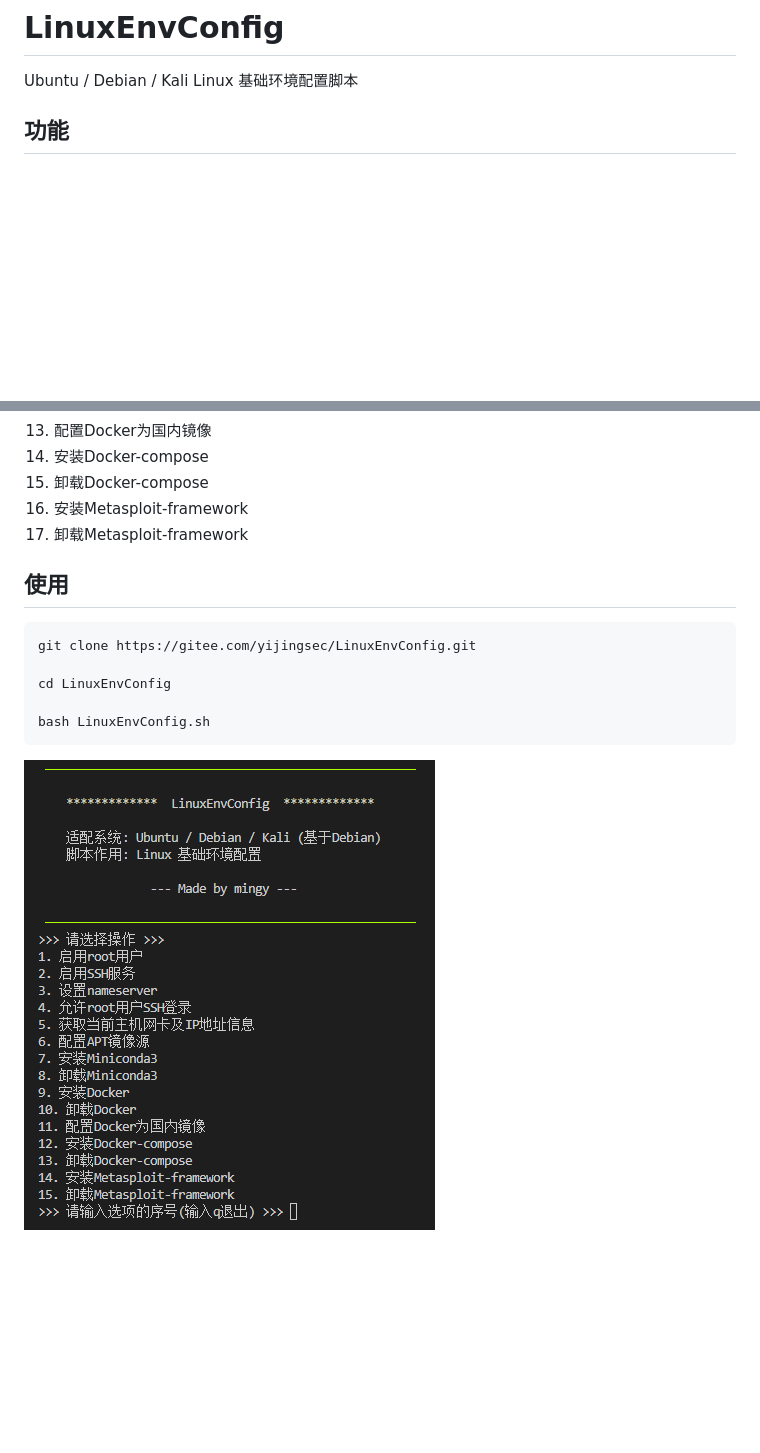
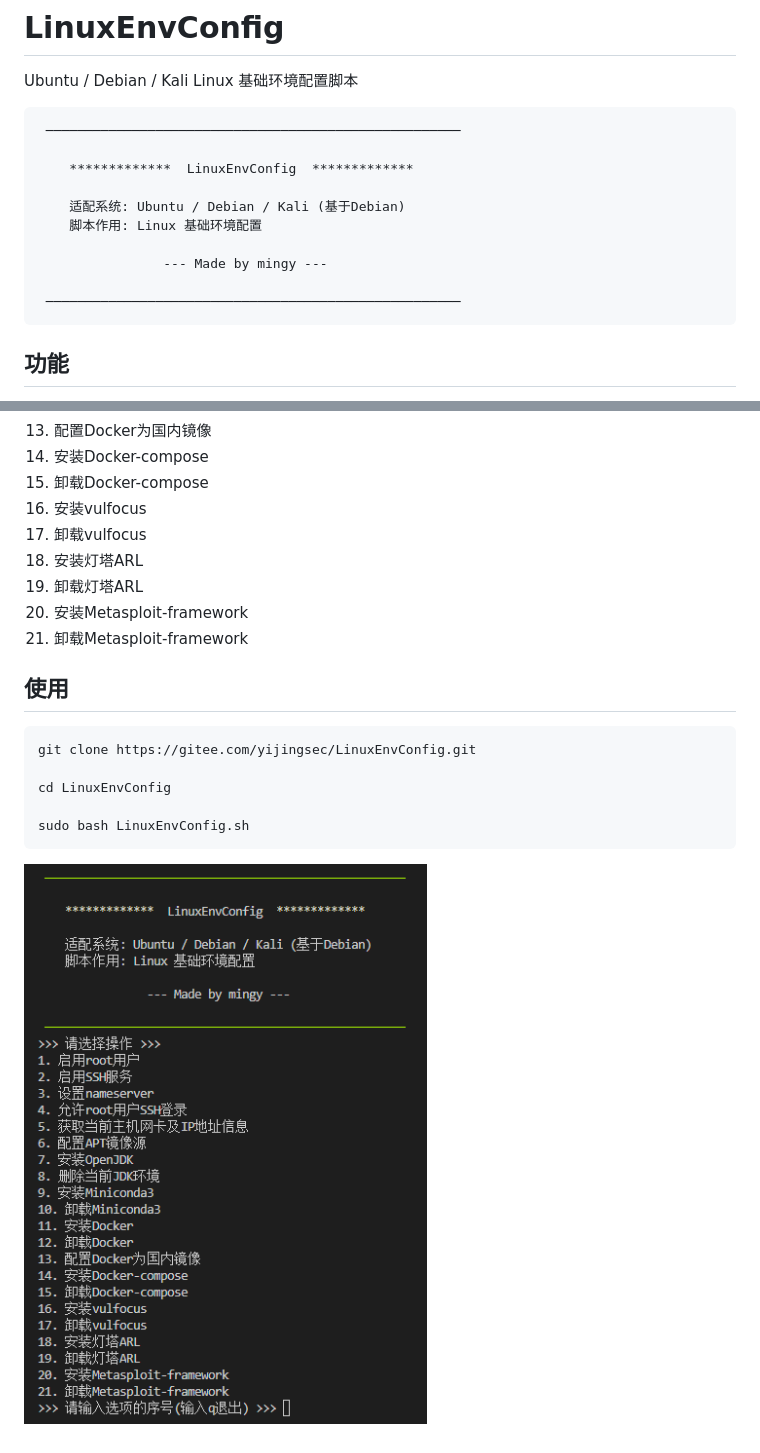
Before and after one commit to yijinglab/LinuxEnvConfig, a Markdown page: README.md, 2 parts joined by grey strips. Rendered like a GitHub page; pictures changed too: images/image.png; blank space fills up the shorter version.

Commit message:
Add ARL and vulfocus installation

````diff
--- a/README.md
+++ b/README.md
@@ -1,6 +1,19 @@
 # LinuxEnvConfig
 
 Ubuntu / Debian / Kali Linux 基础环境配置脚本
+
+```
+ ─────────────────────────────────────────────────────
+
+    *************  LinuxEnvConfig  *************
+
+    适配系统: Ubuntu / Debian / Kali (基于Debian)
+    脚本作用: Linux 基础环境配置
+
+                --- Made by mingy ---
+
+ ─────────────────────────────────────────────────────
+```
 
 ## 功能
 
@@ -19,8 +32,12 @@ Ubuntu / Debian / Kali Linux 基础环境配置脚本
 13. 配置Docker为国内镜像
 14. 安装Docker-compose
 15. 卸载Docker-compose
-16. 安装Metasploit-framework
-17. 卸载Metasploit-framework
+16. 安装vulfocus
+17. 卸载vulfocus
+18. 安装灯塔ARL
+19. 卸载灯塔ARL
+20. 安装Metasploit-framework
+21. 卸载Metasploit-framework
 
 ## 使用
 
@@ -29,7 +46,7 @@ git clone https://gitee.com/yijingsec/LinuxEnvConfig.git
 
 cd LinuxEnvConfig
 
-bash LinuxEnvConfig.sh
+sudo bash LinuxEnvConfig.sh
 ```
 
 ![image](images/image.png)
````
Also changed, not shown: 1 other file.
